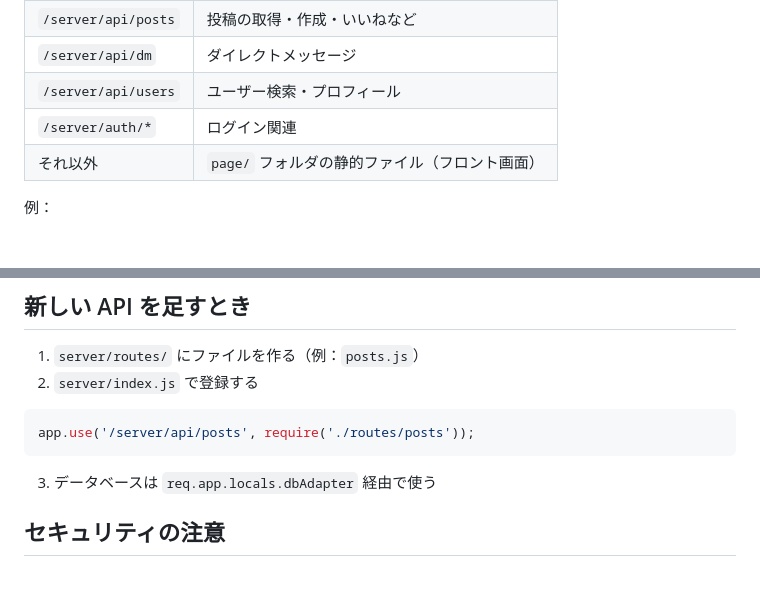
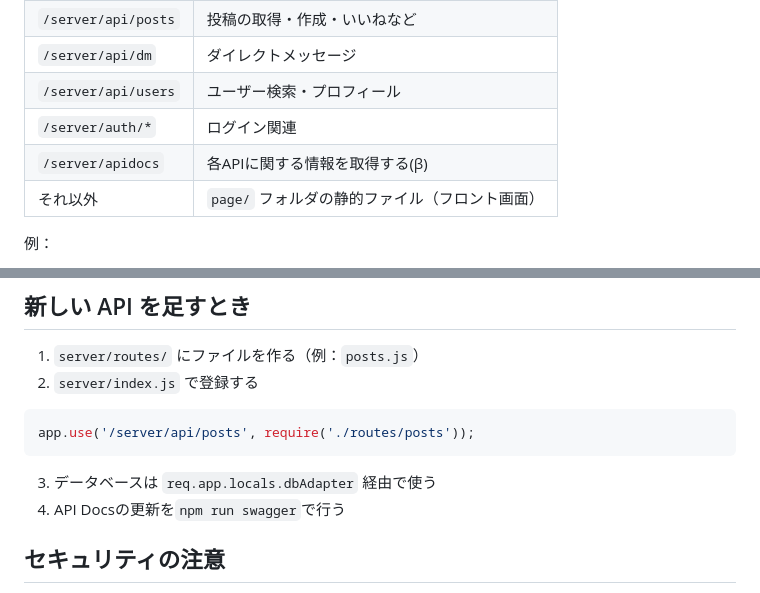
Before and after one commit to Nyaitter/Nyaitter, a Markdown page: server/README.md, 2 parts joined by grey strips. Drawn GitHub-style.

Commit message:
serverのREADMEにてAPI Docの更新を促すように変更

````diff
--- a/server/README.md
+++ b/server/README.md
@@ -22,6 +22,7 @@ npm run dev:server
 | `/server/api/dm` | ダイレクトメッセージ |
 | `/server/api/users` | ユーザー検索・プロフィール |
 | `/server/auth/*` | ログイン関連 |
+| `/server/apidocs` | 各APIに関する情報を取得する(β) |
 | それ以外 | `page/` フォルダの静的ファイル（フロント画面） |
 
 例：
@@ -114,6 +115,7 @@ app.use('/server/api/posts', require('./routes/posts'));
 ```
 
 3. データベースは `req.app.locals.dbAdapter` 経由で使う
+4. API Docsの更新を`npm run swagger`で行う
 
 ## セキュリティの注意
 
````
